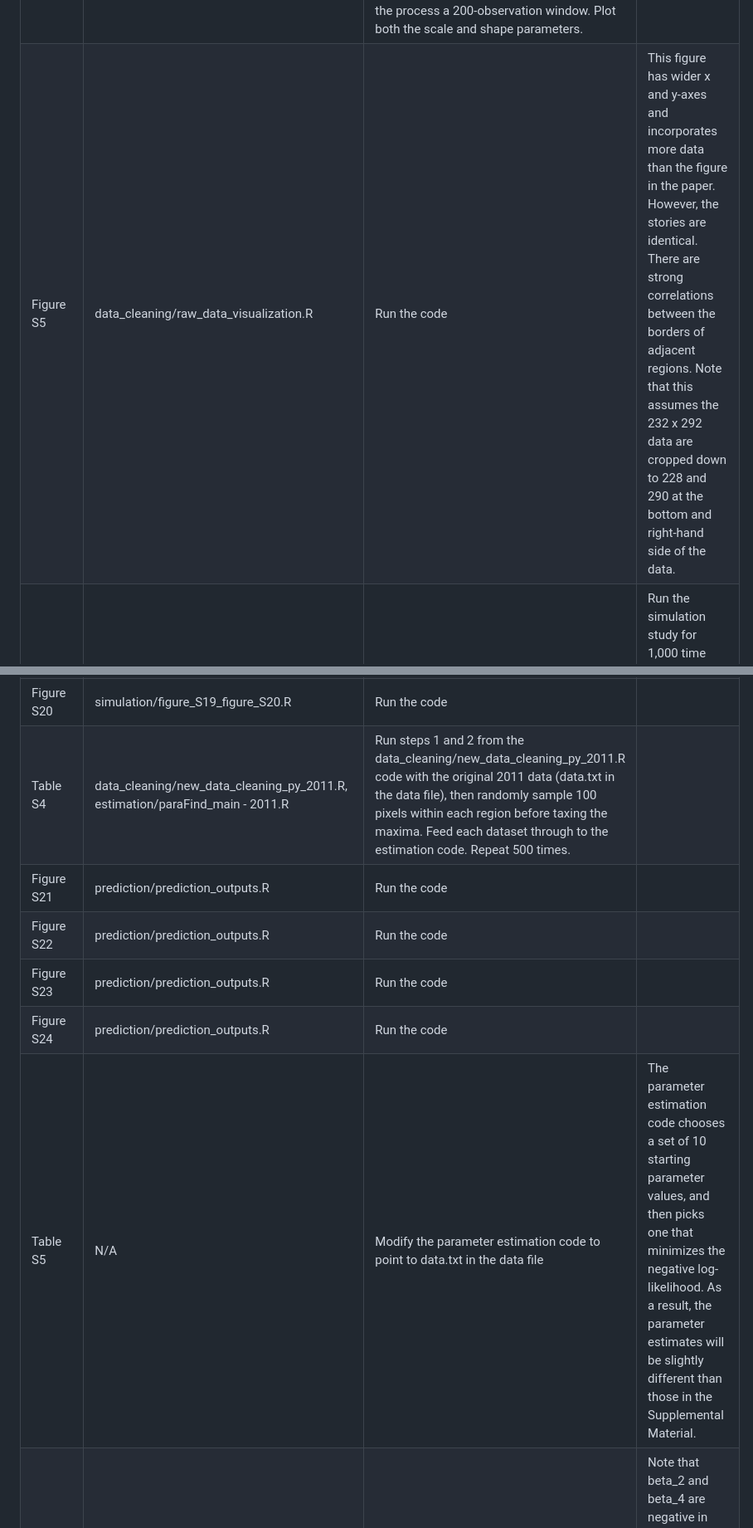
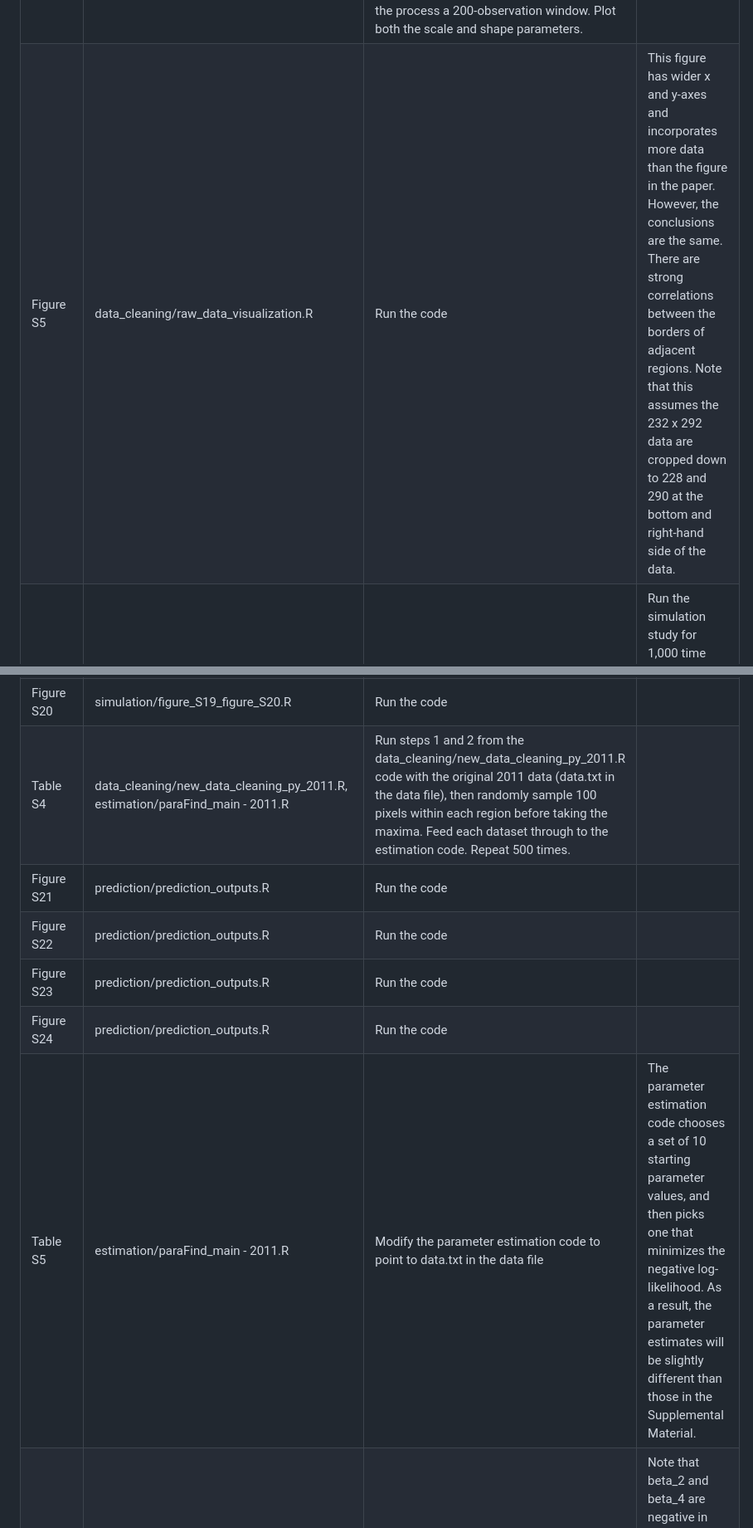
Before and after one commit to stevenmoen/acrae_public, a Markdown page: README.md, 2 parts joined by grey strips. Shown at 83% size. Drawn GitHub-style.

```diff
--- a/README.md
+++ b/README.md
@@ -43,18 +43,18 @@ Codes not named below may be helper functions needed for other codes to run prop
 | Figure S3 | descriptive_statistics/figure_S3_table_S1.R | Run the code |  |
 | Table S1 | descriptive_statistics/figure_S3_table_S1.R | Run the code |  |
 | Figure S4 | estimation/paraFind_main - 2011.R | Modify the parameter constraints to fit a static GEV model (i.e. beta_1, gamma_1, beta_2, gamma_2, beta_4, and gamma_4 are all zero). Fit the static GEV Model for the entire dataset in SF2.r5c5, and then repeat the process a 200-observation window. Plot both the scale and shape parameters. |  |
-| Figure S5 | data_cleaning/raw_data_visualization.R | Run the code | This figure has wider x and y-axes and incorporates more data than the figure in the paper. However, the stories are identical. There are strong correlations between the borders of adjacent regions. Note that this assumes the 232 x 292 data are cropped down to 228 and 290 at the bottom and right-hand side of the data. |
+| Figure S5 | data_cleaning/raw_data_visualization.R | Run the code | This figure has wider x and y-axes and incorporates more data than the figure in the paper. However, the conclusions are the same. There are strong correlations between the borders of adjacent regions. Note that this assumes the 232 x 292 data are cropped down to 228 and 290 at the bottom and right-hand side of the data. |
 | Table S2 | simulation/simulation_core.R, estimation/paraFind_main - 2011.R | Run the first code, then the second after modification | Run the simulation study for 1,000 time steps, then estimate the MLE 500 times. You will need to modify the estimation code to work with your simulated data. It is recommended to only run the simulations for the six subareas. |
 | Table S3 | simulation/simulation_core.R, estimation/paraFind_main - 2011.R | Run the first code, then the second after modification | Run the simulation study for 5,000 time steps, then estimate the MLE 500 times. You will need to modify the estimation code to work with your simulated data. It is recommended to only run the simulations for the six subareas. |
 | Figures S6-S18 | simulation/figure_S6_through_S18.R | Run the code |  |
 | Figure S19 | simulation/figure_S19_figure_S20.R | Run the code | By default, the code reads in a pre-run simulation since running it can take a while. |
 | Figure S20 | simulation/figure_S19_figure_S20.R | Run the code |  |
-| Table S4 | data_cleaning/new_data_cleaning_py_2011.R, estimation/paraFind_main - 2011.R | Run steps 1 and 2 from the data_cleaning/new_data_cleaning_py_2011.R code with the original 2011 data (data.txt in the data file), then randomly sample 100 pixels within each region before taxing the maxima. Feed each dataset through to the estimation code. Repeat 500 times. |  |
+| Table S4 | data_cleaning/new_data_cleaning_py_2011.R, estimation/paraFind_main - 2011.R | Run steps 1 and 2 from the data_cleaning/new_data_cleaning_py_2011.R code with the original 2011 data (data.txt in the data file), then randomly sample 100 pixels within each region before taking the maxima. Feed each dataset through to the estimation code. Repeat 500 times. |  |
 | Figure S21 | prediction/prediction_outputs.R | Run the code |  |
 | Figure S22 | prediction/prediction_outputs.R | Run the code |  |
 | Figure S23 | prediction/prediction_outputs.R | Run the code |  |
 | Figure S24 | prediction/prediction_outputs.R | Run the code |  |
-| Table S5 | N/A | Modify the parameter estimation code to point to data.txt in the data file | The parameter estimation code chooses a set of 10 starting parameter values, and then picks one that minimizes the negative log-likelihood. As a result, the parameter estimates will be slightly different than those in the Supplemental Material. |
+| Table S5 | estimation/paraFind_main - 2011.R | Modify the parameter estimation code to point to data.txt in the data file | The parameter estimation code chooses a set of 10 starting parameter values, and then picks one that minimizes the negative log-likelihood. As a result, the parameter estimates will be slightly different than those in the Supplemental Material. |
 | Table S6 | estimation/paraFind_main - 2011.R | Run the code, but be sure to update file paths using the Run Kickoff Checklist | Note that beta_2 and beta_4 are negative in the .csv but positive in the paper. This is not an error. The code assumes they are already negative, though equation 13 makes them negative. This is true for all parameters in the Supplemental Material. |
 | Table S7 | estimation/paraFind_main - 2017.R | Run the code, but be sure to update file paths using the Run Kickoff Checklist |  |
 | Table S8 | estimation/paraFind_main - 2022.R | Run the code, but be sure to update file paths using the Run Kickoff Checklist |  |
```
Also changed, not shown: other parts of README.md (+6 -4 lines).
